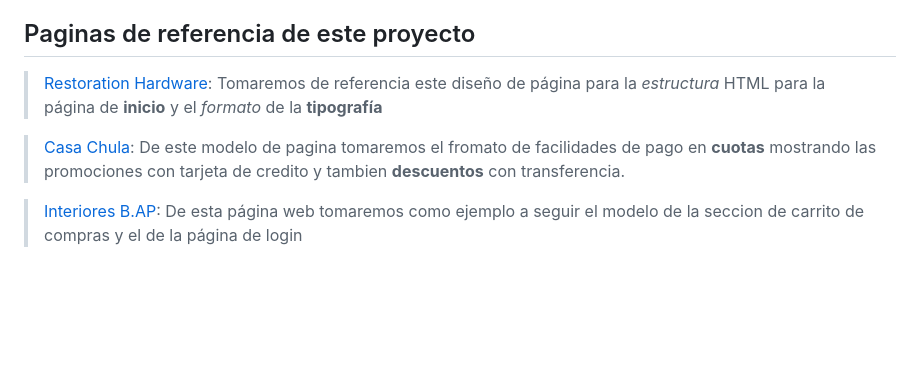
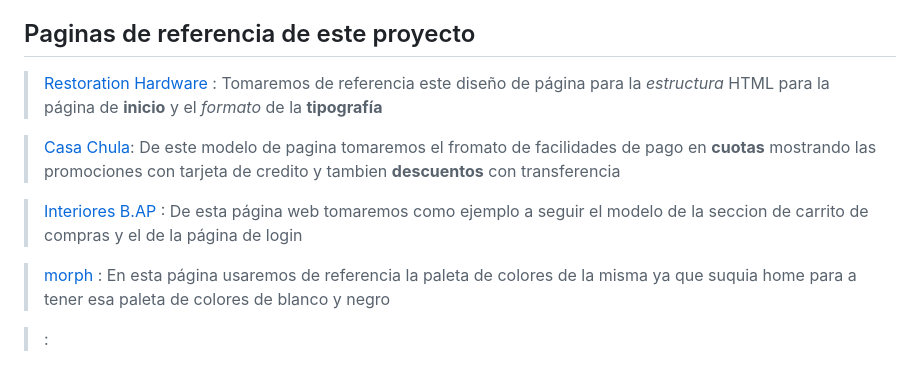
Before and after one commit to franciscogreco96/grupo_5_suquiaHome, a Markdown page: README.md, the part around the change. Drawn GitHub-style; blank space fills up the shorter version.

Commit message:
agregado urls a readme

```diff
--- a/README.md
+++ b/README.md
@@ -76,8 +76,12 @@
 
 
 ## Paginas de referencia de este proyecto
-> [Restoration Hardware](https://rh.com/): Tomaremos de referencia este diseño de página para la *estructura* HTML para la página de **inicio** y el *formato* de la **tipografía**
+> [Restoration Hardware](https://rh.com/) : Tomaremos de referencia este diseño de página para la *estructura* HTML para la página de **inicio** y el *formato* de la **tipografía**
 
-> [Casa Chula](http://www.casachula.com.ar/): De este modelo de pagina tomaremos el fromato de facilidades de pago en **cuotas** mostrando las promociones con tarjeta de credito y tambien **descuentos** con transferencia.
+> [Casa Chula](http://www.casachula.com.ar/): De este modelo de pagina tomaremos el fromato de facilidades de pago en **cuotas** mostrando las promociones con tarjeta de credito y tambien **descuentos** con transferencia
 
-> [Interiores B.AP](https://interioresbap.mitiendanube.com/comprar/): De esta página web tomaremos como ejemplo a seguir el modelo de la seccion de carrito de compras y el de la página de login
+> [Interiores B.AP](https://interioresbap.mitiendanube.com/comprar/) : De esta página web tomaremos como ejemplo a seguir el modelo de la seccion de carrito de compras y el de la página de login
+
+> [morph](https://www.morph.com.ar/deco-hogar.html) : En esta página usaremos de referencia la paleta de colores de la misma ya que suquia home para a tener esa paleta de colores de blanco y negro
+
+> []():
```
